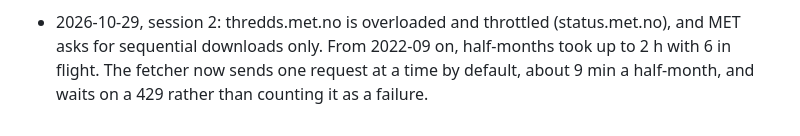
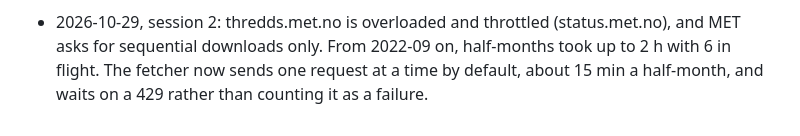
Before and after one commit to mkerrn/lyn, a Markdown page: PLAN.md, the part around the change. Drawn GitHub-style.

Commit message:
measured time for sequential downloads
Co-Authored-By: Claude Opus 5.5 <noreply@anthropic.com>

```diff
--- a/PLAN.md
+++ b/PLAN.md
@@ -403,5 +403,5 @@ No new downloads.
 - 2026-10-29, session 2: thredds.met.no is overloaded and throttled
   (status.met.no), and MET asks for sequential downloads only. From
   2022-09 on, half-months took up to 2 h with 6 in flight. The fetcher now
-  sends one request at a time by default, about 9 min a half-month, and
+  sends one request at a time by default, about 15 min a half-month, and
   waits on a 429 rather than counting it as a failure.
```
Also changed, not shown: README.md (+1 -1 lines).
